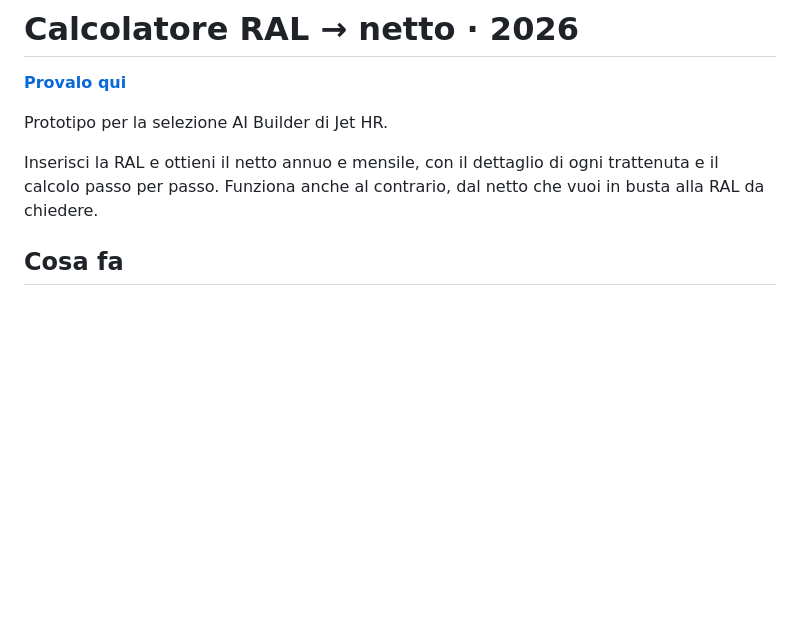
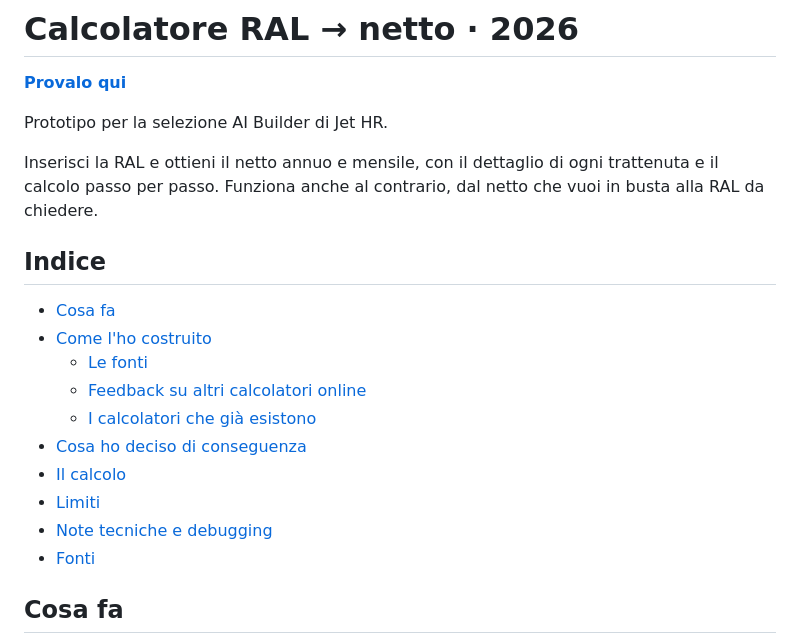
Before and after one commit to lorenzorusso1995-jpg/jethr-calcolatore-netto, a Markdown page: README.md, the part around the change. Drawn GitHub-style; blank space fills up the shorter version.

Commit message:
README: indice delle sezioni in testa
Co-Authored-By: Claude Fable 5 <noreply@anthropic.com>

```diff
--- a/README.md
+++ b/README.md
@@ -5,6 +5,19 @@
 Prototipo per la selezione AI Builder di Jet HR.
 
 Inserisci la RAL e ottieni il netto annuo e mensile, con il dettaglio di ogni trattenuta e il calcolo passo per passo. Funziona anche al contrario, dal netto che vuoi in busta alla RAL da chiedere.
+
+## Indice
+
+- [Cosa fa](#cosa-fa)
+- [Come l'ho costruito](#come-lho-costruito)
+  - [Le fonti](#le-fonti)
+  - [Feedback su altri calcolatori online](#feedback-su-altri-calcolatori-online)
+  - [I calcolatori che già esistono](#i-calcolatori-che-già-esistono)
+- [Cosa ho deciso di conseguenza](#cosa-ho-deciso-di-conseguenza)
+- [Il calcolo](#il-calcolo)
+- [Limiti](#limiti)
+- [Note tecniche e debugging](#note-tecniche-e-debugging)
+- [Fonti](#fonti)
 
 ## Cosa fa
 
```
